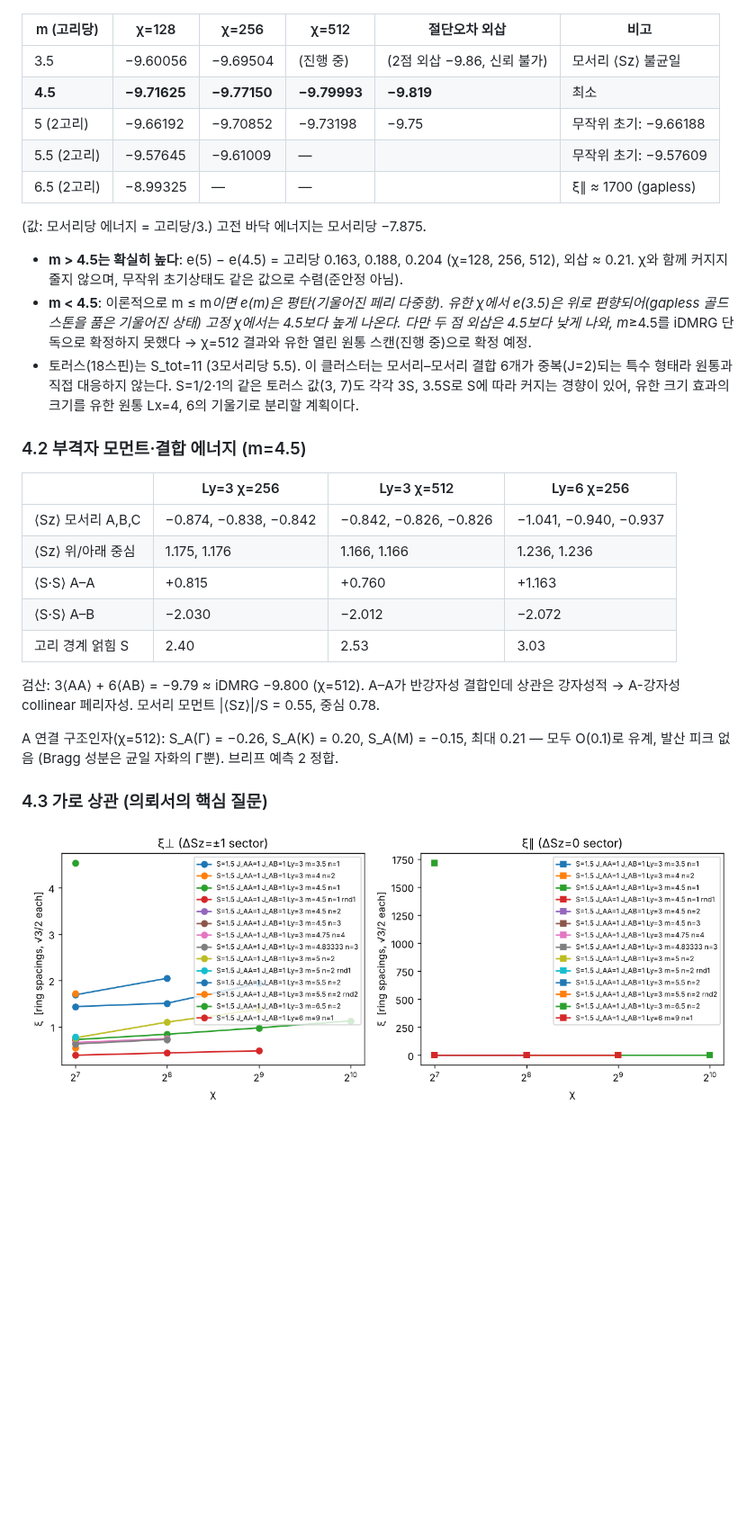
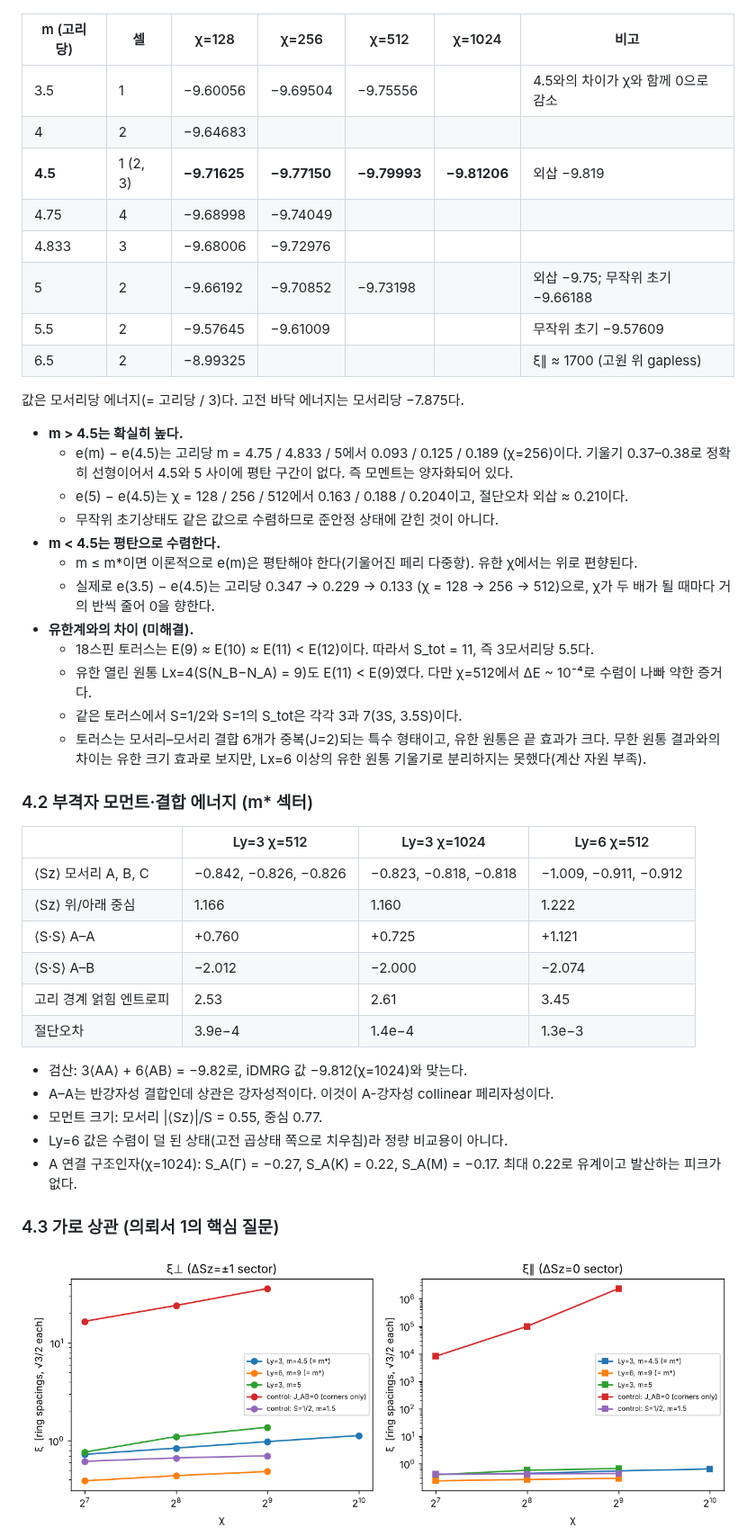
Before and after one commit to cywon-commits/Triakis_Spin32, a Markdown page: README.md, the part around one of its changes. Shown at 90% size. GitHub-like rendering; pictures changed too: figs/xi_vs_chi_S32.png; blank space fills up the shorter version.

```diff
--- a/README.md
+++ b/README.md
@@ -87,35 +94,50 @@ S=3/2 토러스: E(9) ≈ E(10) ≈ E(11) (차이 ~2×10⁻³는 섹터가 작
 
 ![e(m)](figs/e_of_m.png)
 
-| m (고리당) | χ=128 | χ=256 | χ=512 | 절단오차 외삽 | 비고 |
-|---|---|---|---|---|---|
-| 3.5 | −9.60056 | −9.69504 | (진행 중) | (2점 외삽 −9.86, 신뢰 불가) | 모서리 ⟨Sz⟩ 불균일 |
-| **4.5** | **−9.71625** | **−9.77150** | **−9.79993** | **−9.819** | 최소 |
-| 5 (2고리) | −9.66192 | −9.70852 | −9.73198 | −9.75 | 무작위 초기: −9.66188 |
-| 5.5 (2고리) | −9.57645 | −9.61009 | — | | 무작위 초기: −9.57609 |
-| 6.5 (2고리) | −8.99325 | — | — | | ξ∥ ≈ 1700 (gapless) |
+| m (고리당) | 셀 | χ=128 | χ=256 | χ=512 | χ=1024 | 비고 |
+|---|---|---|---|---|---|---|
+| 3.5 | 1 | −9.60056 | −9.69504 | −9.75556 | | 4.5와의 차이가 χ와 함께 0으로 감소 |
+| 4 | 2 | −9.64683 | | | | |
+| **4.5** | 1 (2, 3) | **−9.71625** | **−9.77150** | **−9.79993** | **−9.81206** | 외삽 −9.819 |
+| 4.75 | 4 | −9.68998 | −9.74049 | | | |
+| 4.833 | 3 | −9.68006 | −9.72976 | | | |
+| 5 | 2 | −9.66192 | −9.70852 | −9.73198 | | 외삽 −9.75; 무작위 초기 −9.66188 |
+| 5.5 | 2 | −9.57645 | −9.61009 | | | 무작위 초기 −9.57609 |
+| 6.5 | 2 | −8.99325 | | | | ξ∥ ≈ 1700 (고원 위 gapless) |
 
-(값: 모서리당 에너지 = 고리당/3.) 고전 바닥 에너지는 모서리당 −7.875.
+값은 모서리당 에너지(= 고리당 / 3)다. 고전 바닥 에너지는 모서리당 −7.875다.
 
-- **m > 4.5는 확실히 높다**: e(5) − e(4.5) = 고리당 0.163, 0.188, 0.204 (χ=128, 256, 512), 외삽 ≈ 0.21. χ와 함께 커지지 줄지 않으며, 무작위 초기상태도 같은 값으로 수렴(준안정 아님).
-- **m < 4.5**: 이론적으로 m ≤ m*이면 e(m)은 평탄(기울어진 페리 다중항). 유한 χ에서 e(3.5)은 위로 편향되어(gapless 골드스톤을 품은 기울어진 상태) 고정 χ에서는 4.5보다 높게 나온다. 다만 두 점 외삽은 4.5보다 낮게 나와, m*≥4.5를 iDMRG 단독으로 확정하지 못했다 → χ=512 결과와 유한 열린 원통 스캔(진행 중)으로 확정 예정.
-- 토러스(18스핀)는 S_tot=11 (3모서리당 5.5). 이 클러스터는 모서리–모서리 결합 6개가 중복(J=2)되는 특수 형태라 원통과 직접 대응하지 않는다. S=1/2·1의 같은 토러스 값(3, 7)도 각각 3S, 3.5S로 S에 따라 커지는 경향이 있어, 유한 크기 효과의 크기를 유한 원통 Lx=4, 6의 기울기로 분리할 계획이다.
+- **m > 4.5는 확실히 높다.**
+  - e(m) − e(4.5)는 고리당 m = 4.75 / 4.833 / 5에서 0.093 / 0.125 / 0.189 (χ=256)이다. 기울기 0.37–0.38로 정확히 선형이어서 4.5와 5 사이에 평탄 구간이 없다. 즉 모멘트는 양자화되어 있다.
+  - e(5) − e(4.5)는 χ = 128 / 256 / 512에서 0.163 / 0.188 / 0.204이고, 절단오차 외삽 ≈ 0.21이다.
+  - 무작위 초기상태도 같은 값으로 수렴하므로 준안정 상태에 갇힌 것이 아니다.
+- **m < 4.5는 평탄으로 수렴한다.**
+  - m ≤ m*이면 이론적으로 e(m)은 평탄해야 한다(기울어진 페리 다중항). 유한 χ에서는 위로 편향된다.
+  - 실제로 e(3.5) − e(4.5)는 고리당 0.347 → 0.229 → 0.133 (χ = 128 → 256 → 512)으로, χ가 두 배가 될 때마다 거의 반씩 줄어 0을 향한다.
+- **유한계와의 차이 (미해결).**
+  - 18스핀 토러스는 E(9) ≈ E(10) ≈ E(11) < E(12)이다. 따라서 S_tot = 11, 즉 3모서리당 5.5다.
+  - 유한 열린 원통 Lx=4(S(N_B−N_A) = 9)도 E(11) < E(9)였다. 다만 χ=512에서 ΔE ~ 10⁻⁴로 수렴이 나빠 약한 증거다.
+  - 같은 토러스에서 S=1/2와 S=1의 S_tot은 각각 3과 7(3S, 3.5S)이다.
+  - 토러스는 모서리–모서리 결합 6개가 중복(J=2)되는 특수 형태이고, 유한 원통은 끝 효과가 크다. 무한 원통 결과와의 차이는 유한 크기 효과로 보지만, Lx=6 이상의 유한 원통 기울기로 분리하지는 못했다(계산 자원 부족).
 
-### 4.2 부격자 모먼트·결합 에너지 (m=4.5)
+### 4.2 부격자 모먼트·결합 에너지 (m* 섹터)
 
-| | Ly=3 χ=256 | Ly=3 χ=512 | Ly=6 χ=256 |
+| | Ly=3 χ=512 | Ly=3 χ=1024 | Ly=6 χ=512 |
 |---|---|---|---|
-| ⟨Sz⟩ 모서리 A,B,C | −0.874, −0.838, −0.842 | −0.842, −0.826, −0.826 | −1.041, −0.940, −0.937 |
-| ⟨Sz⟩ 위/아래 중심 | 1.175, 1.176 | 1.166, 1.166 | 1.236, 1.236 |
-| ⟨S·S⟩ A–A | +0.815 | +0.760 | +1.163 |
-| ⟨S·S⟩ A–B | −2.030 | −2.012 | −2.072 |
-| 고리 경계 얽힘 S | 2.40 | 2.53 | 3.03 |
+| ⟨Sz⟩ 모서리 A, B, C | −0.842, −0.826, −0.826 | −0.823, −0.818, −0.818 | −1.009, −0.911, −0.912 |
+| ⟨Sz⟩ 위/아래 중심 | 1.166 | 1.160 | 1.222 |
+| ⟨S·S⟩ A–A | +0.760 | +0.725 | +1.121 |
+| ⟨S·S⟩ A–B | −2.012 | −2.000 | −2.074 |
+| 고리 경계 얽힘 엔트로피 | 2.53 | 2.61 | 3.45 |
+| 절단오차 | 3.9e−4 | 1.4e−4 | 1.3e−3 |
 
-검산: 3⟨AA⟩ + 6⟨AB⟩ = −9.79 ≈ iDMRG −9.800 (χ=512). A–A가 반강자성 결합인데 상관은 강자성적 → A-강자성 collinear 페리자성. 모서리 모먼트 |⟨Sz⟩|/S = 0.55, 중심 0.78.
+- 검산: 3⟨AA⟩ + 6⟨AB⟩ = −9.82로, iDMRG 값 −9.812(χ=1024)와 맞는다.
+- A–A는 반강자성 결합인데 상관은 강자성적이다. 이것이 A-강자성 collinear 페리자성이다.
+- 모먼트 크기: 모서리 |⟨Sz⟩|/S = 0.55, 중심 0.77.
+- Ly=6 값은 수렴이 덜 된 상태(고전 곱상태 쪽으로 치우침)라 정량 비교용이 아니다.
+- A 연결 구조인자(χ=1024): S_A(Γ) = −0.27, S_A(K) = 0.22, S_A(M) = −0.17. 최대 0.22로 유계이고 발산하는 피크가 없다.
 
-A 연결 구조인자(χ=512): S_A(Γ) = −0.26, S_A(K) = 0.20, S_A(M) = −0.15, 최대 0.21 — 모두 O(0.1)로 유계, 발산 피크 없음 (Bragg 성분은 균일 자화의 Γ뿐). 브리프 예측 2 정합.
-
-### 4.3 가로 상관 (의뢰서의 핵심 질문)
+### 4.3 가로 상관 (의뢰서 1의 핵심 질문)
 
 ![ξ vs χ](figs/xi_vs_chi_S32.png)
 ![C⊥(r), Ly=3](figs/corr_S32_Ly3.png)
```
Also changed, not shown: other parts of README.md (+99 -77 lines), results/table.md (+10 -0 lines), figs/corr_controls.png, figs/jscan.png, figs/xi_vs_chi_controls.png, 8 other files.
